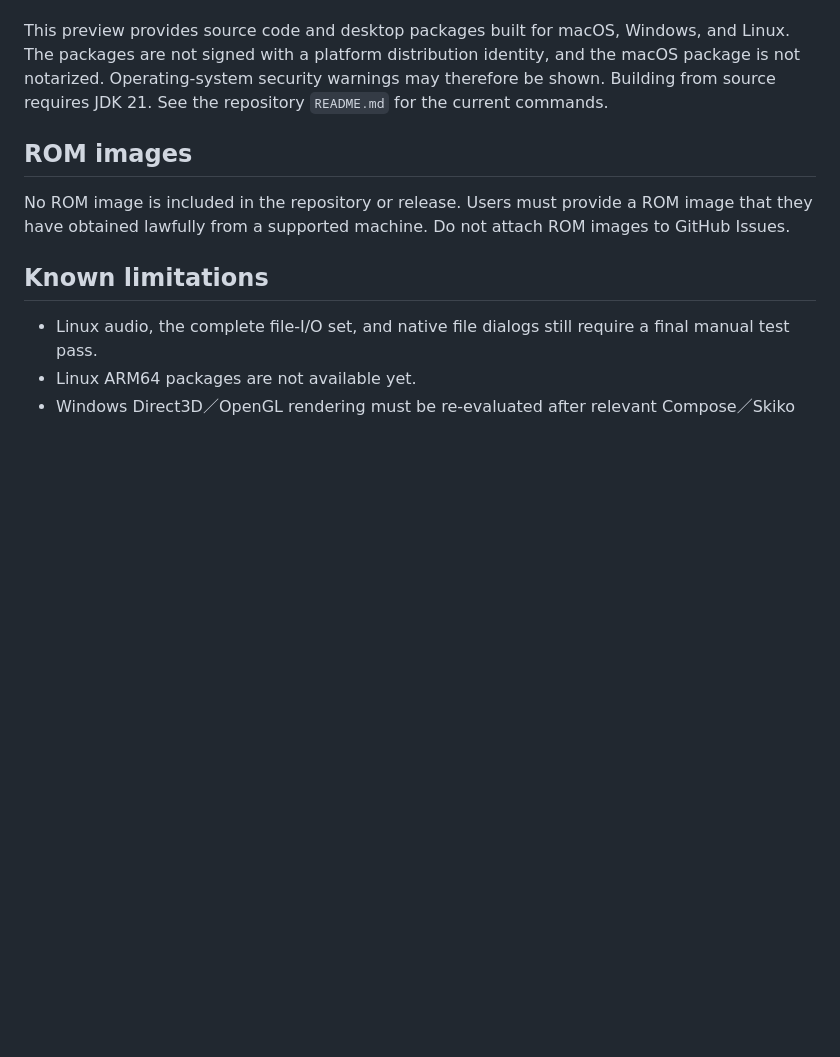
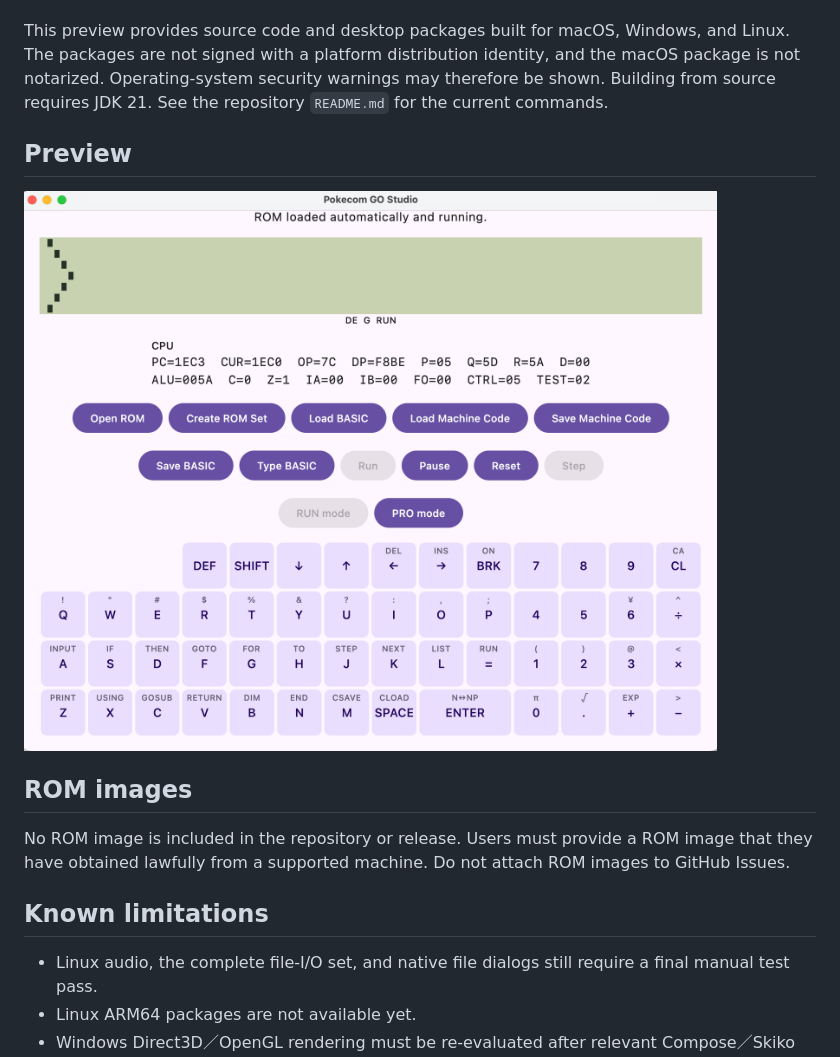
Before and after one commit to digihori/pokecom-go-plus, a Markdown page: docs/RELEASE_NOTES_0.1.0-alpha.1.md, the part around the change. GitHub-like rendering; pictures changed too: docs/images/pokecom-go-studio-keyboard.png (added); blank space fills up the shorter version.

```diff
--- a/docs/RELEASE_NOTES_0.1.0-alpha.1.md
+++ b/docs/RELEASE_NOTES_0.1.0-alpha.1.md
@@ -36,6 +36,10 @@ The packages are not signed with a platform distribution identity, and the macOS
 Operating-system security warnings may therefore be shown.
 Building from source requires JDK 21. See the repository `README.md` for the current commands.
 
+## Preview
+
+![Pokecom GO Studio running PC-1245 with its software keyboard](images/pokecom-go-studio-keyboard.png)
+
 ## ROM images
 
 No ROM image is included in the repository or release. Users must provide a ROM image that they have
```
Also changed, not shown: README.md (+13 -2 lines), docs/GETTING_STARTED.md (added, +174 -0 lines), docs/PUBLIC_RELEASE_CHECKLIST.md (+8 -4 lines), docs/images/pokecom-go-studio-overview.png (added).
